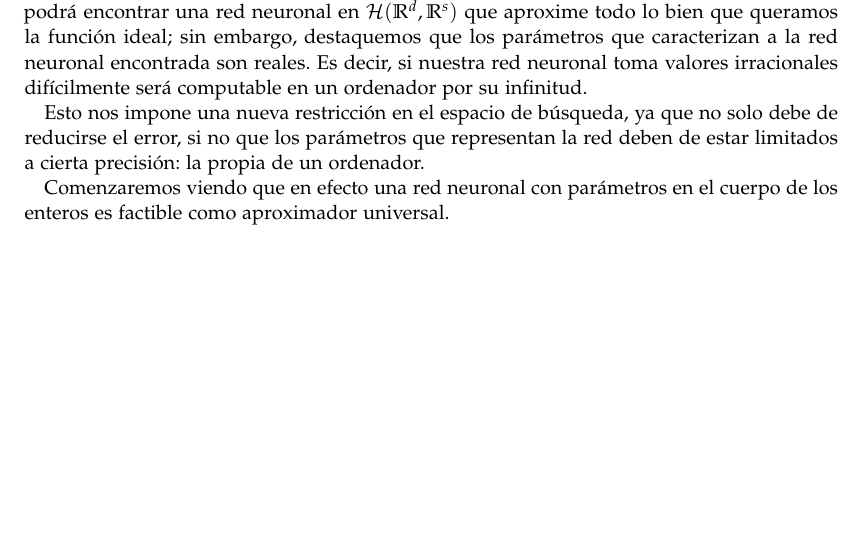
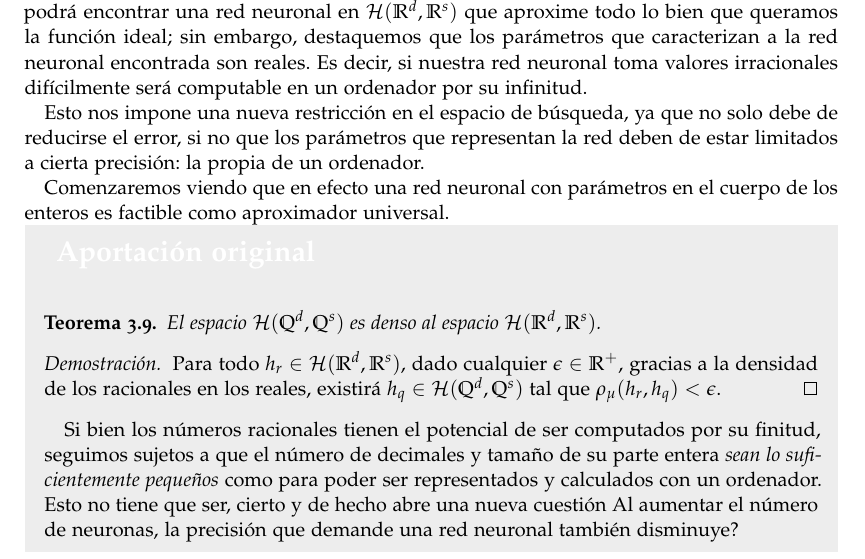
Before and after one commit to BlancaCC/TFG-Estudio-de-las-redes-neuronales, a LaTeX thesis (Memoria/tfg.tex, which reads Memoria/capitulos/2-Articulo_rrnn_aproximadores_universales/diferencia_entre_los_reales_y_enteros.tex): part of page 59 of 97, cut so that both start at the same text, the shorter picture padded with empty space. Compiled offline with pdfLaTeX.

Commit message:
Diría que hasta aquí debiera de compilar #89

```diff
--- a/Memoria/capitulos/2-Articulo_rrnn_aproximadores_universales/diferencia_entre_los_reales_y_enteros.tex
+++ b/Memoria/capitulos/2-Articulo_rrnn_aproximadores_universales/diferencia_entre_los_reales_y_enteros.tex
@@ -14,3 +14,21 @@ si nuestra red neuronal toma valores irracionales difícilmente será computable
 Esto nos impone una nueva restricción en el espacio de búsqueda, ya que no solo debe de reducirse el error, si no que los parámetros que representan la red deben de estar limitados a cierta precisión: la propia de un ordenador.
 
 Comenzaremos viendo que en efecto una red neuronal con parámetros en el cuerpo de los enteros es factible como aproximador universal.
+
+% Teorema de que podemos tener redes neuronales con parámetros racionales que también converjan.
+\begin{aportacionOriginal}
+    \begin{teorema}
+        El espacio $\mathcal{H}(\Q^d, \Q^s)$ es denso al espacio $\rrnnmc$.
+    \end{teorema}
+    \begin{proof}
+        Para todo $h_r \in \rrnnmc$, dado cualquier $\epsilon \in \R^+$,
+        gracias a la densidad de los racionales en los reales,
+        existirá $h_q \in \mathcal{H}(\Q^d, \Q^s)$ tal que
+        $\dist( h_r, h_q) < \epsilon$.
+    \end{proof}
+
+    Si bien los números racionales tienen el potencial de ser computados por su
+    finitud, seguimos sujetos a que el número de decimales y tamaño de su parte entera \textit{sean lo suficientemente pequeños} como para poder ser representados
+    y calculados con un ordenador. Esto no tiene que ser, cierto y de hecho abre una nueva cuestión
+     Al aumentar el número de neuronas, la precisión que demande una red neuronal también disminuye?
+\end{aportacionOriginal}
```
